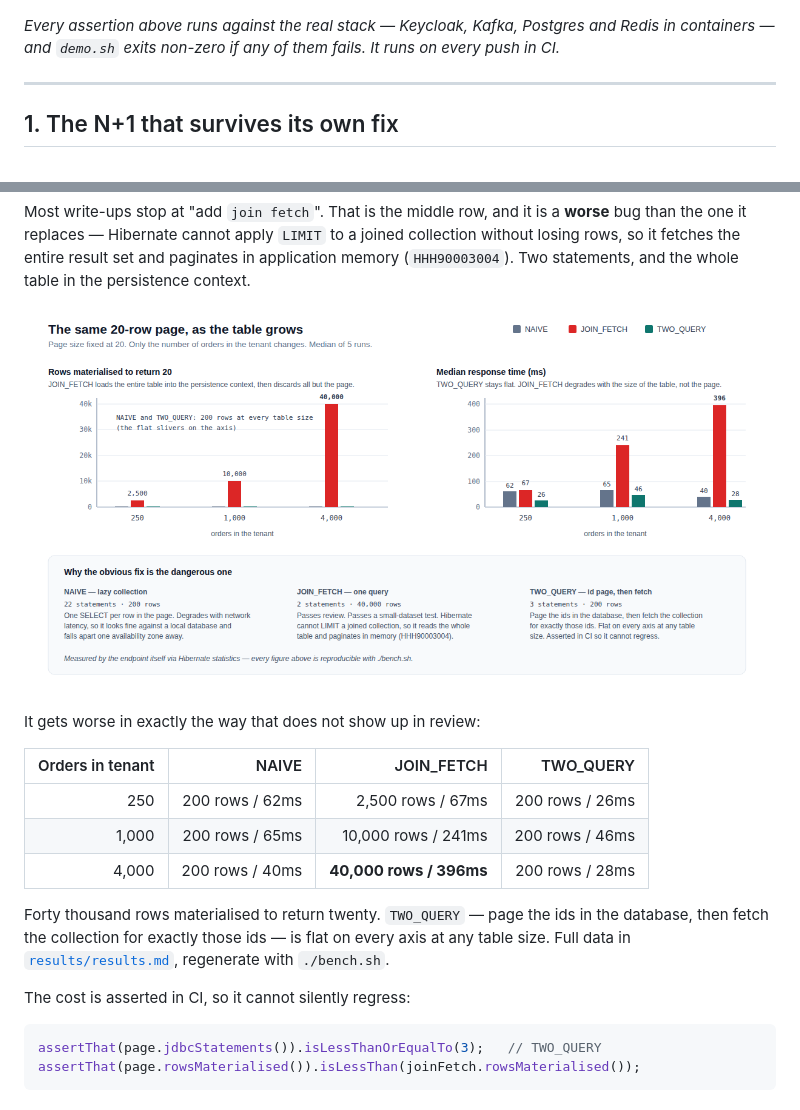
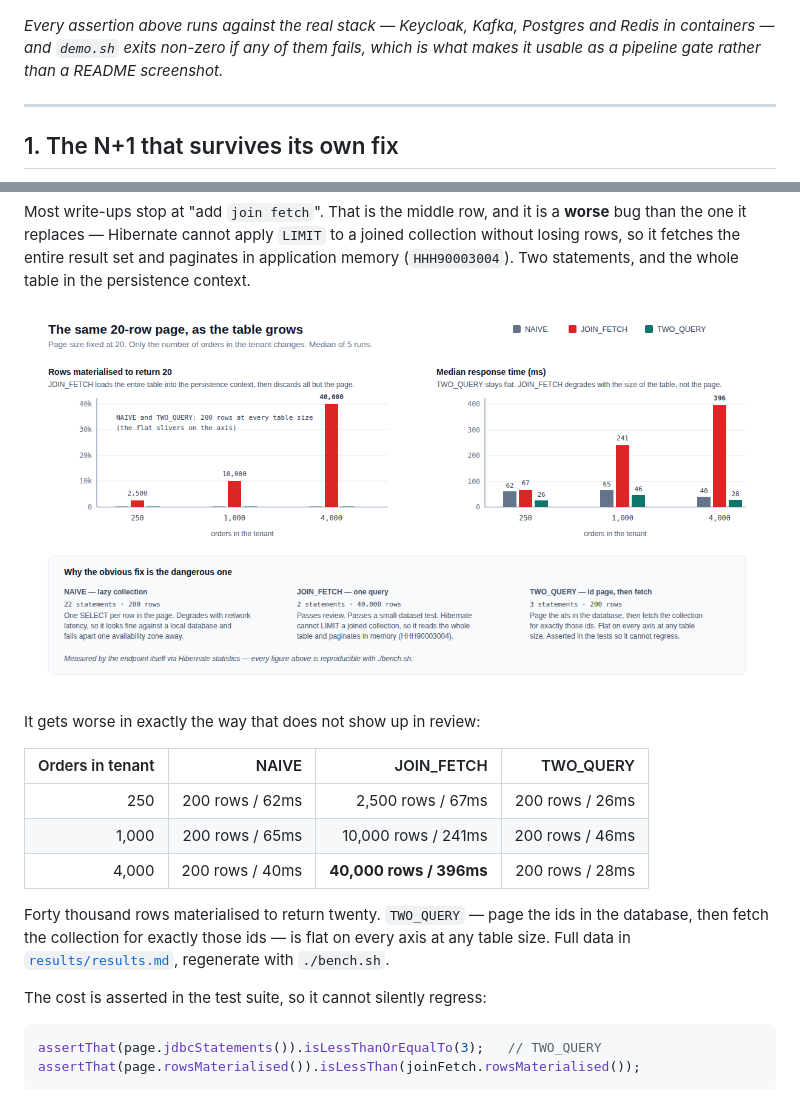
Before and after one commit to YuvarajAravindan-AI-Agent/spring-boot-keycloak-kafka-multitenant, a Markdown page: README.md, 2 parts joined by grey strips. Rendered like a GitHub page; pictures changed too: docs/fetch-strategies.png.

Commit message:
Keep CI claims accurate to what is currently published
Co-Authored-By: Claude <noreply@anthropic.com>

````diff
--- a/README.md
+++ b/README.md
@@ -22,7 +22,8 @@ make demo    # prove all of the above, end to end
 ![demo.sh output](docs/demo-run.png)
 
 *Every assertion above runs against the real stack — Keycloak, Kafka, Postgres and Redis in
-containers — and `demo.sh` exits non-zero if any of them fails. It runs on every push in CI.*
+containers — and `demo.sh` exits non-zero if any of them fails, which is what makes it usable
+as a pipeline gate rather than a README screenshot.*
 
 ---
 
@@ -58,7 +59,7 @@ database, then fetch the collection for exactly those ids — is flat on every a
 table size. Full data in [`results/results.md`](results/results.md), regenerate with
 `./bench.sh`.
 
-The cost is asserted in CI, so it cannot silently regress:
+The cost is asserted in the test suite, so it cannot silently regress:
 
 ```java
 assertThat(page.jdbcStatements()).isLessThanOrEqualTo(3);   // TWO_QUERY
````
Also changed, not shown: 1 other file.
